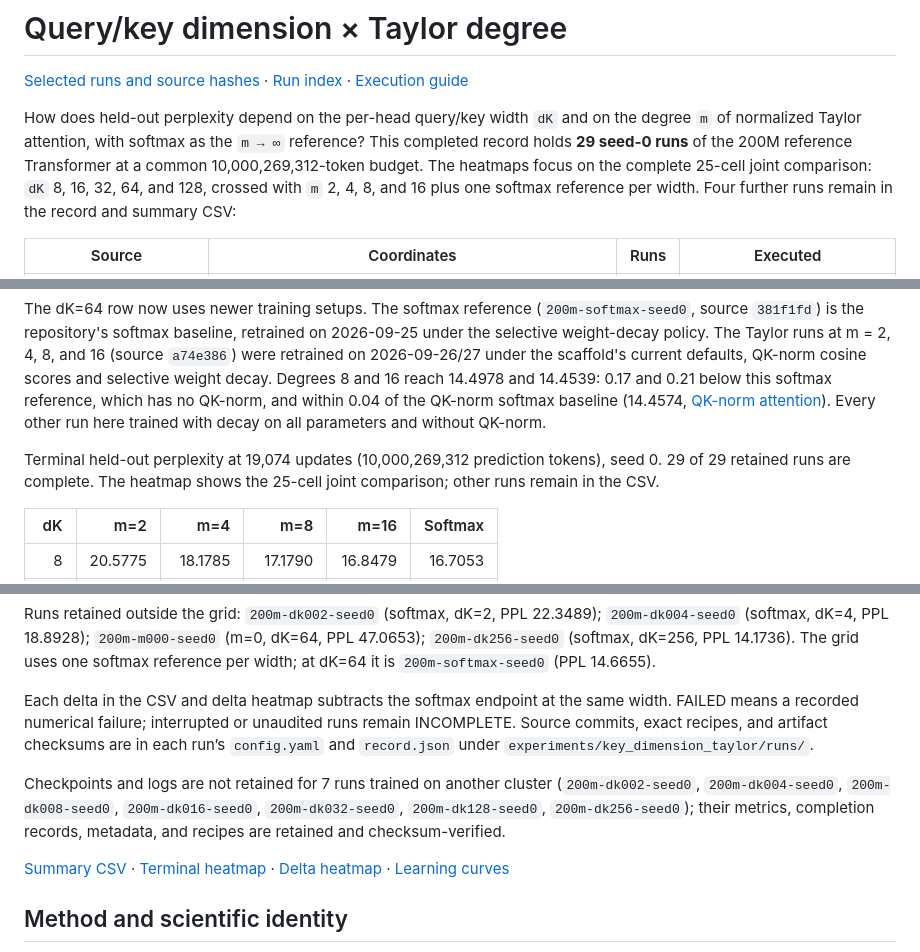
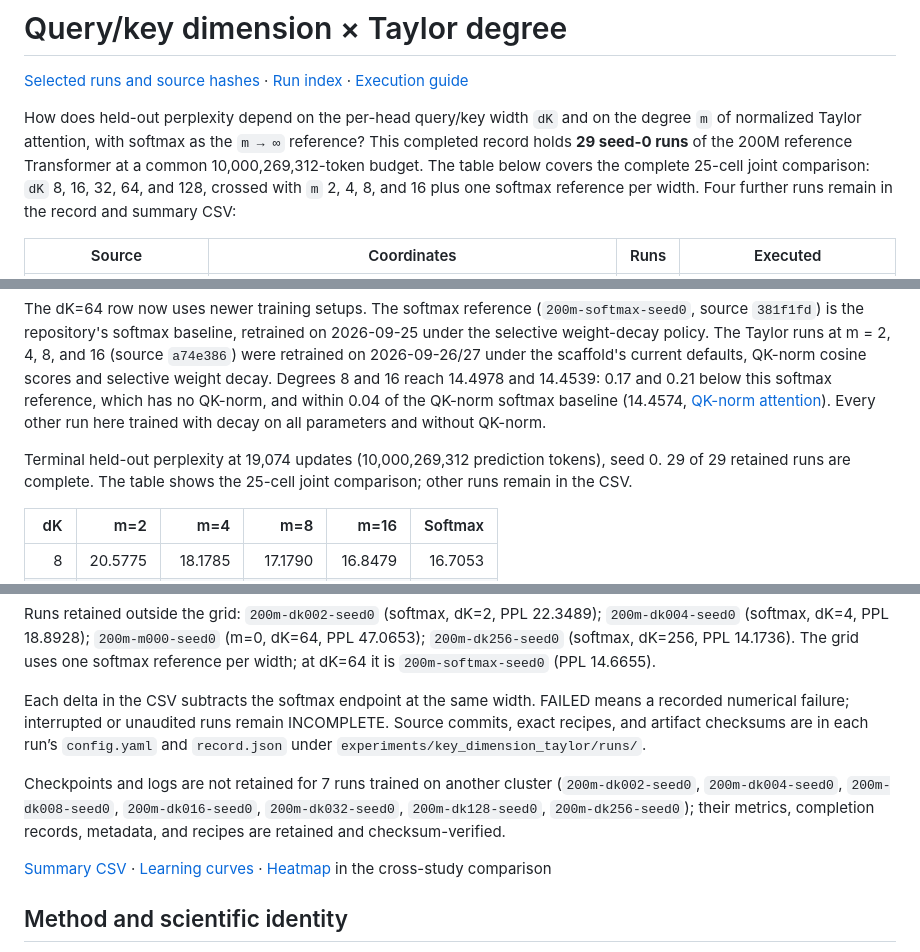
Before and after one commit to rafaelhanashiro/functional-memory, a Markdown page: results/key_dimension_taylor/README.md, 3 parts joined by grey strips. GitHub-like rendering.

```diff
--- a/results/key_dimension_taylor/README.md
+++ b/results/key_dimension_taylor/README.md
@@ -5,7 +5,7 @@
 How does held-out perplexity depend on the per-head query/key width `dK` and on
 the degree `m` of normalized Taylor attention, with softmax as the `m → ∞`
 reference? This completed record holds **29 seed-0 runs** of the 200M reference
-Transformer at a common 10,000,269,312-token budget. The heatmaps focus on the
+Transformer at a common 10,000,269,312-token budget. The table below covers the
 complete 25-cell joint comparison: `dK` 8, 16, 32, 64, and 128, crossed with `m`
 2, 4, 8, and 16 plus one softmax reference per width. Four further runs remain in
 the record and summary CSV:
@@ -43,7 +43,7 @@ reference, which has no QK-norm, and within 0.04 of the QK-norm softmax baseline
 here trained with decay on all parameters and without QK-norm.
 
 <!-- BEGIN GENERATED RESULTS -->
-Terminal held-out perplexity at 19,074 updates (10,000,269,312 prediction tokens), seed 0. 29 of 29 retained runs are complete. The heatmap shows the 25-cell joint comparison; other runs remain in the CSV.
+Terminal held-out perplexity at 19,074 updates (10,000,269,312 prediction tokens), seed 0. 29 of 29 retained runs are complete. The table shows the 25-cell joint comparison; other runs remain in the CSV.
 
 | dK | m=2 | m=4 | m=8 | m=16 | Softmax |
 |---:|---:|---:|---:|---:|---:|
@@ -55,11 +55,11 @@ Terminal held-out perplexity at 19,074 updates (10,000,269,312 prediction tokens
 
 Runs retained outside the grid: `200m-dk002-seed0` (softmax, dK=2, PPL 22.3489); `200m-dk004-seed0` (softmax, dK=4, PPL 18.8928); `200m-m000-seed0` (m=0, dK=64, PPL 47.0653); `200m-dk256-seed0` (softmax, dK=256, PPL 14.1736). The grid uses one softmax reference per width; at dK=64 it is `200m-softmax-seed0` (PPL 14.6655).
 
-Each delta in the CSV and delta heatmap subtracts the softmax endpoint at the same width. FAILED means a recorded numerical failure; interrupted or unaudited runs remain INCOMPLETE. Source commits, exact recipes, and artifact checksums are in each run’s `config.yaml` and `record.json` under `experiments/key_dimension_taylor/runs/`.
+Each delta in the CSV subtracts the softmax endpoint at the same width. FAILED means a recorded numerical failure; interrupted or unaudited runs remain INCOMPLETE. Source commits, exact recipes, and artifact checksums are in each run’s `config.yaml` and `record.json` under `experiments/key_dimension_taylor/runs/`.
 
 Checkpoints and logs are not retained for 7 runs trained on another cluster (`200m-dk002-seed0`, `200m-dk004-seed0`, `200m-dk008-seed0`, `200m-dk016-seed0`, `200m-dk032-seed0`, `200m-dk128-seed0`, `200m-dk256-seed0`); their metrics, completion records, metadata, and recipes are retained and checksum-verified.
 
-[Summary CSV](summary.csv) · [Terminal heatmap](terminal_ppl_heatmap.pdf) · [Delta heatmap](delta_ppl_heatmap.pdf) · [Learning curves](learning_curves.pdf)
+[Summary CSV](summary.csv) · [Learning curves](learning_curves.pdf) · [Heatmap](../attention_scaling/combined_terminal_ppl.png) in the cross-study comparison
 <!-- END GENERATED RESULTS -->
 
 ## Method and scientific identity
```
Also changed, not shown: other parts of results/key_dimension_taylor/README.md (+1 -1 lines), results/attention_scaling/README.md (+3 -3 lines), results/attention_scaling/degree_chart.png, results/key_dimension_taylor/delta_ppl_heatmap.png (deleted), results/key_dimension_taylor/terminal_ppl_heatmap.png (deleted), 12 other files.
